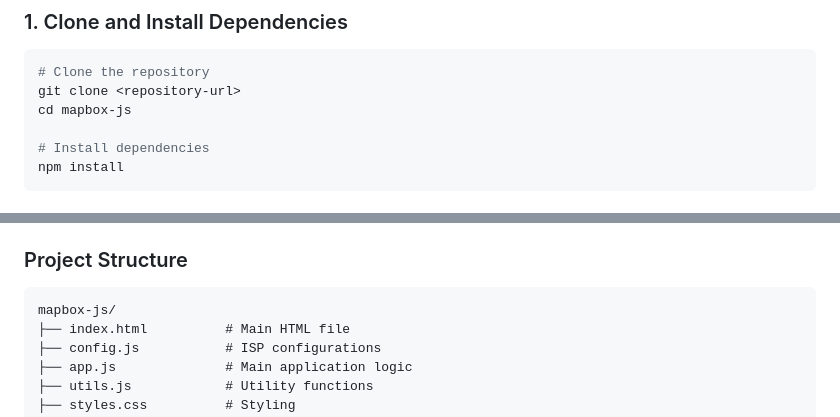
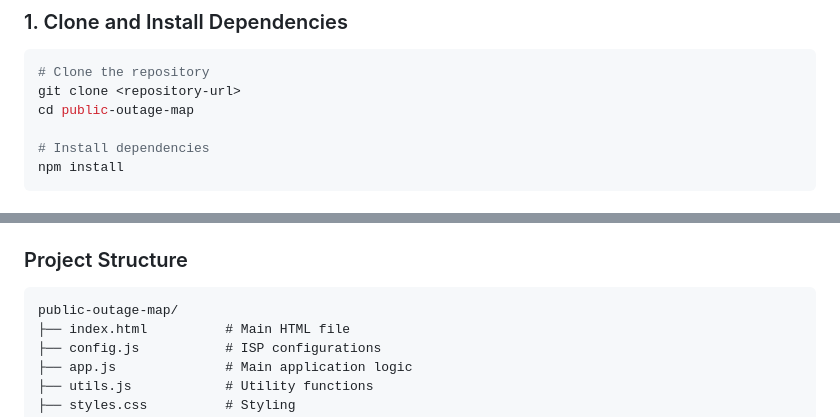
Before and after one commit to scotthubbert/public-outage-map, a Markdown page: README.md, 2 parts joined by grey strips. Drawn GitHub-style.

Commit message:
Update project references from 'mapbox-js' to 'public-outage-map' in documentation files

````diff
--- a/README.md
+++ b/README.md
@@ -30,7 +30,7 @@ A lightweight, multi-ISP web-based map application for displaying service outage
 ```bash
 # Clone the repository
 git clone <repository-url>
-cd mapbox-js
+cd public-outage-map
 
 # Install dependencies
 npm install
@@ -334,7 +334,7 @@ This application is provided as-is for use by ISPs to display outage information
 ### Project Structure
 
 ```
-mapbox-js/
+public-outage-map/
 ├── index.html          # Main HTML file
 ├── config.js           # ISP configurations
 ├── app.js              # Main application logic
````
Also changed, not shown: CONTRIBUTING.md (+3 -3 lines), QUICKSTART.md (+1 -1 lines).
